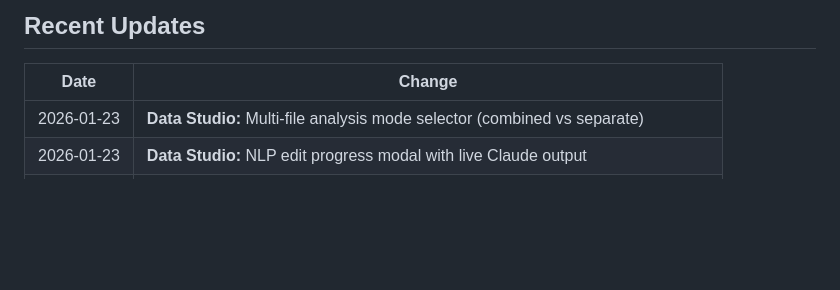
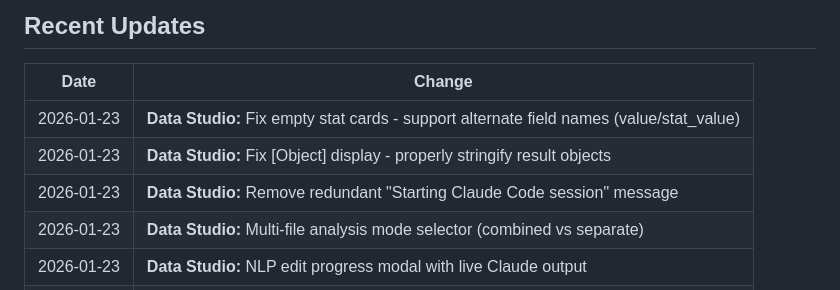
Before and after one commit to ace26597/ACe_Toolkit, a Markdown page: apps/web/CLAUDE.md, the part around the change. Rendered like a GitHub page; blank space fills up the shorter version.

Commit message:
docs: Update CLAUDE.md with Data Studio widget fixes
Co-Authored-By: Claude Opus 4.5 <noreply@anthropic.com>

```diff
--- a/apps/web/CLAUDE.md
+++ b/apps/web/CLAUDE.md
@@ -429,6 +429,9 @@ npm run start
 
 | Date | Change |
 |------|--------|
+| 2026-01-23 | **Data Studio:** Fix empty stat cards - support alternate field names (value/stat_value) |
+| 2026-01-23 | **Data Studio:** Fix [Object] display - properly stringify result objects |
+| 2026-01-23 | **Data Studio:** Remove redundant "Starting Claude Code session" message |
 | 2026-01-23 | **Data Studio:** Multi-file analysis mode selector (combined vs separate) |
 | 2026-01-23 | **Data Studio:** NLP edit progress modal with live Claude output |
 | 2026-01-23 | **Data Studio:** Fixed file count display (passes actual count from DataImporter) |
```
Also changed, not shown: CLAUDE.md (+2 -0 lines).
